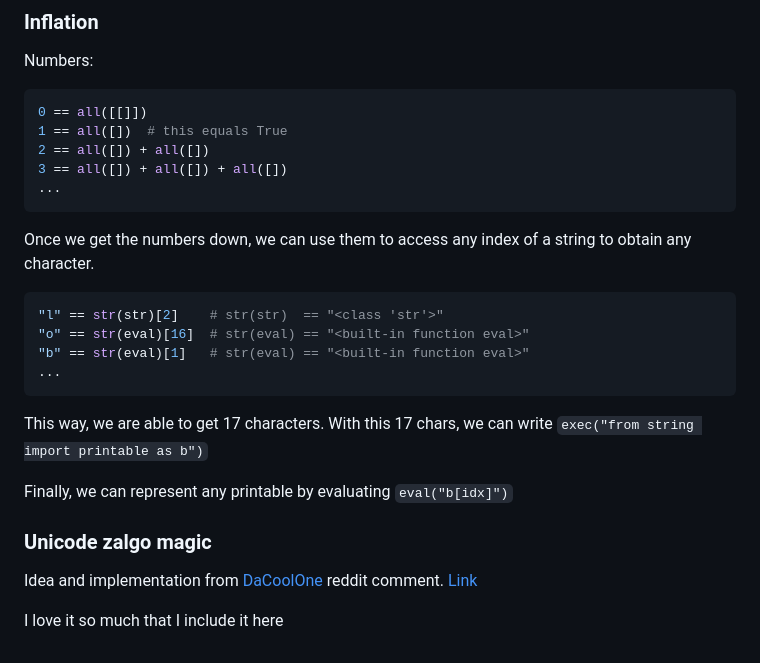
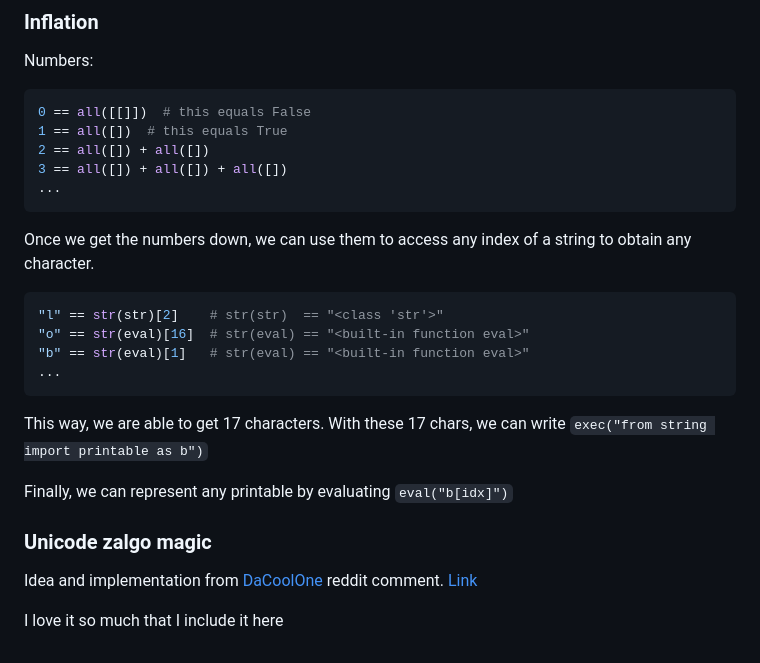
Before and after one commit to dthung1602/pyobfusinator, a Markdown page: README.md, the part around the change printed below. GitHub-like rendering.

````diff
--- a/README.md
+++ b/README.md
@@ -82,7 +82,7 @@ original_text = unicode_decompress(compressed_text)  # print('hello world')
 Numbers:
 
 ```python
-0 == all([[]])
+0 == all([[]])  # this equals False
 1 == all([])  # this equals True
 2 == all([]) + all([])
 3 == all([]) + all([]) + all([])
@@ -98,7 +98,7 @@ Once we get the numbers down, we can use them to access any index of a string to
 ...
 ```
 
-This way, we are able to get 17 characters. With this 17 chars, we can write `exec("from string import printable as b")`
+This way, we are able to get 17 characters. With these 17 chars, we can write `exec("from string import printable as b")`
 
 Finally, we can represent any printable by evaluating `eval("b[idx]")`
 
````
Also changed, not shown: other parts of README.md (+1 -1 lines), docs/python-logo.png (added), 8 other files.
